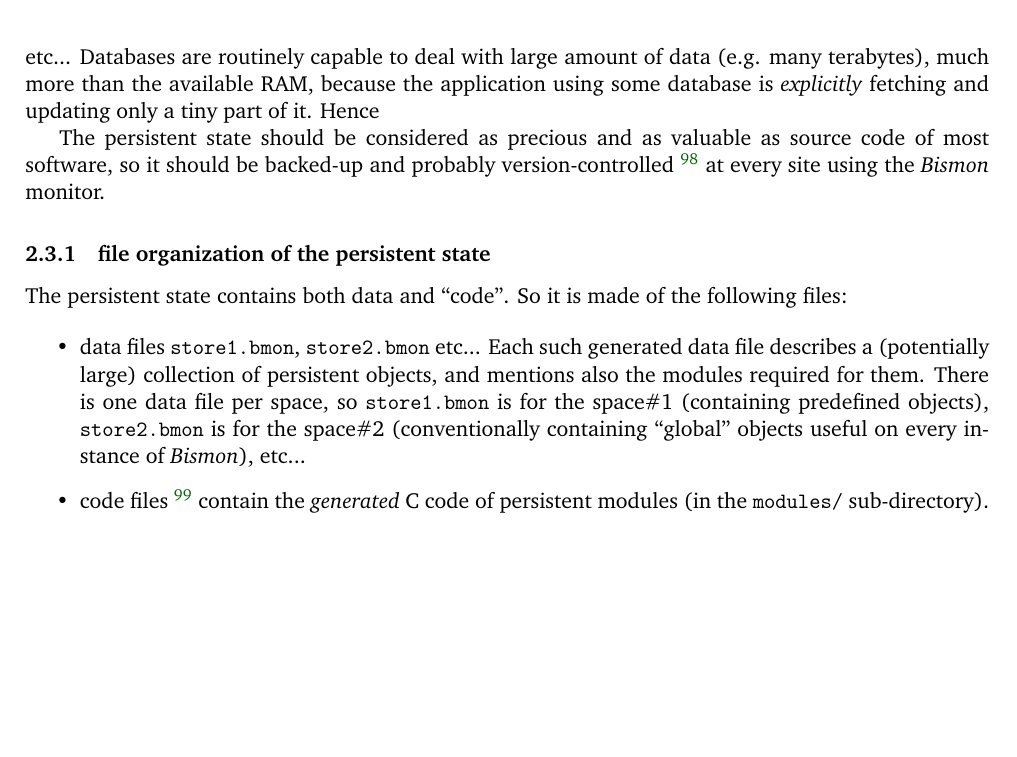
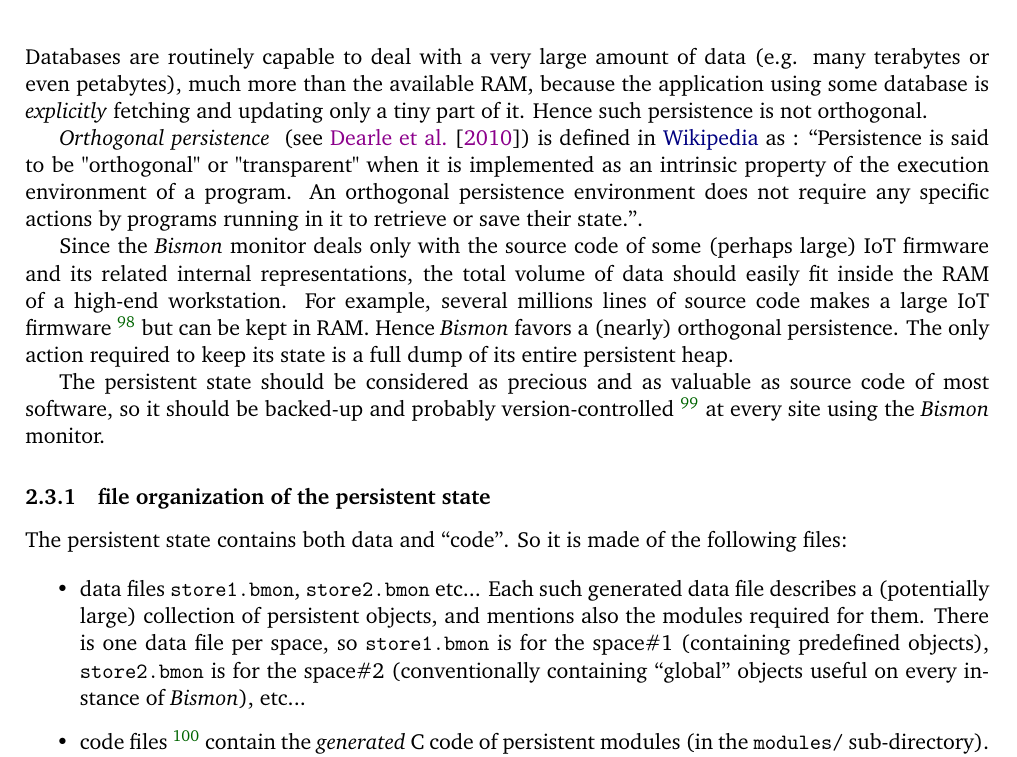
Before and after one commit to bstarynk/bismon, a LaTeX document (doc/bismon-doc.tex, which reads doc/datapersist-bm.tex): part of page 32 of 47, cut so that both start at the same text, the shorter picture padded with empty space. Compiled offline with pdfLaTeX; a LaTeX package or settings file that is missing is left out.

Commit message:
explaining orthogonal persistence

```diff
--- a/doc/datapersist-bm.tex
+++ b/doc/datapersist-bm.tex
@@ -383,10 +383,34 @@ relational database management system (or server) such as
   its close variant \bmurl{http://mariadb.org/} for more. Notice also
   that \bmurl{http://sqlite.org/} is a library often used to embed a
   single, simple, relational database inside a program.}, etc etc...
-Databases are routinely capable to deal with large amount of data
-(e.g. many terabytes), much more than the available RAM, because the
-application using some database is \emph{explicitly} fetching and
-updating only a tiny part of it. Hence
+Databases are routinely capable to deal with a very large amount of
+data (e.g. many terabytes or even petabytes), much more than the
+available RAM, because the application using some database is
+\emph{explicitly} fetching and updating only a tiny part of it. Hence
+such persistence is not orthogonal.
+
+\emph{Orthogonal persistence} \index{persistence!orthogonal}
+\index{orthogonal persistence} (see \cite{Dearle-2010-orthopersist})
+is defined in
+\href{https://en.wikipedia.org/wiki/Persistence\_(computer\_science)\#Orthogonal\_or\_transparent\_persistence}{Wikipedia} as~: ``Persistence is said to be "orthogonal" or "transparent" when it is
+implemented as an intrinsic property of the execution environment of a
+program. An orthogonal persistence environment does not require any
+specific actions by programs running in it to retrieve or save their
+state.''.
+
+Since the \emph{Bismon} monitor deals only with the source code of
+some (perhaps large) IoT firmware and its related internal
+representations, the total volume of data should easily fit inside the
+RAM of a high-end workstation. For example, several millions lines of
+source code makes a large IoT firmware~\footnote{Most of the firmware
+  we heard of, even from \textsc{Chariot} partners, have less than
+  several hundreds thousands lines of C or C++, which expands to one
+  or two millions Gimple statements. This should fit into one or a few
+  dozens of gigabytes at most, even taking into account that several
+  variants of internal representations are kept.} but can be kept in
+RAM. Hence \emph{Bismon} favors a (nearly) orthogonal persistence. The
+only action required to keep its state is a full dump of its entire
+persistent heap.
 
 The persistent state should be considered as precious and as valuable
 as source code of most software, so it should be backed-up and
```
Also changed, not shown: doc/bismon-biblio.bib (+15 -0 lines), doc/datapersist-bm.tex (6 more changed lines).
